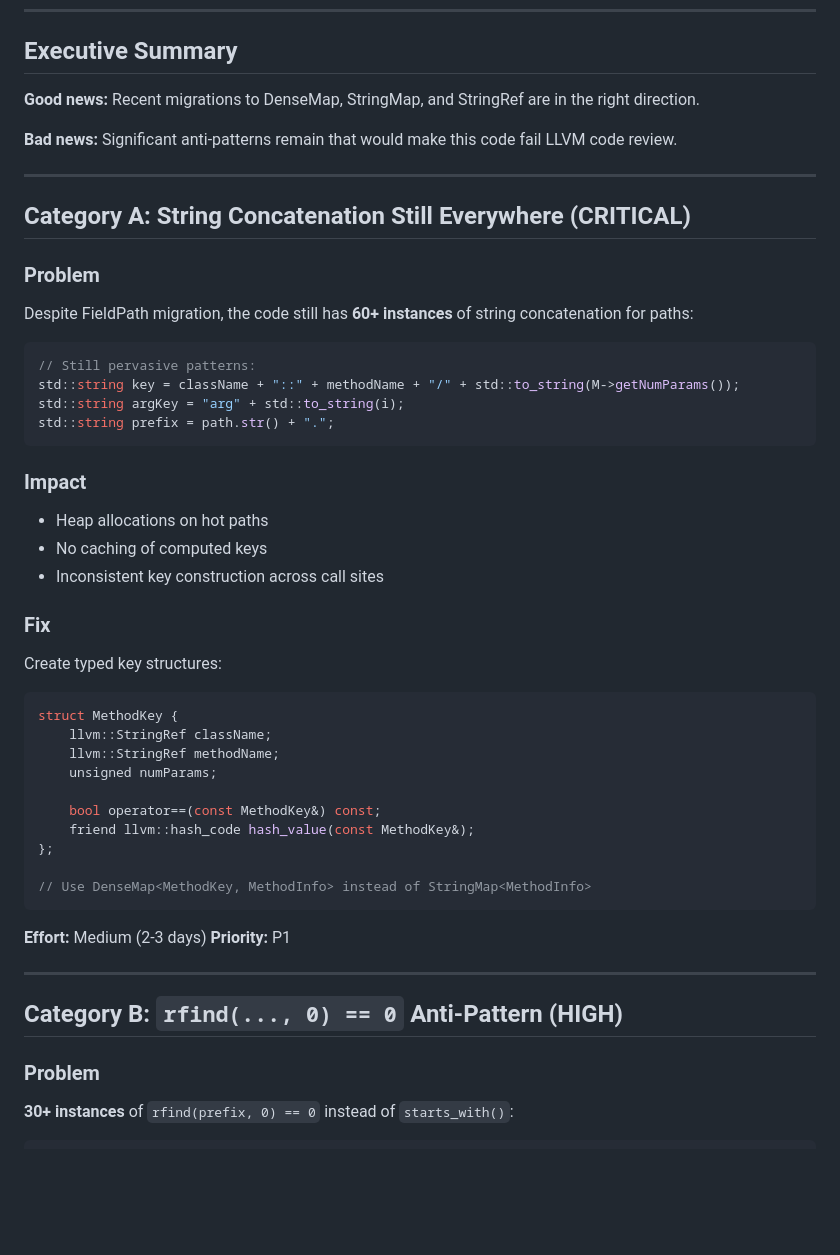
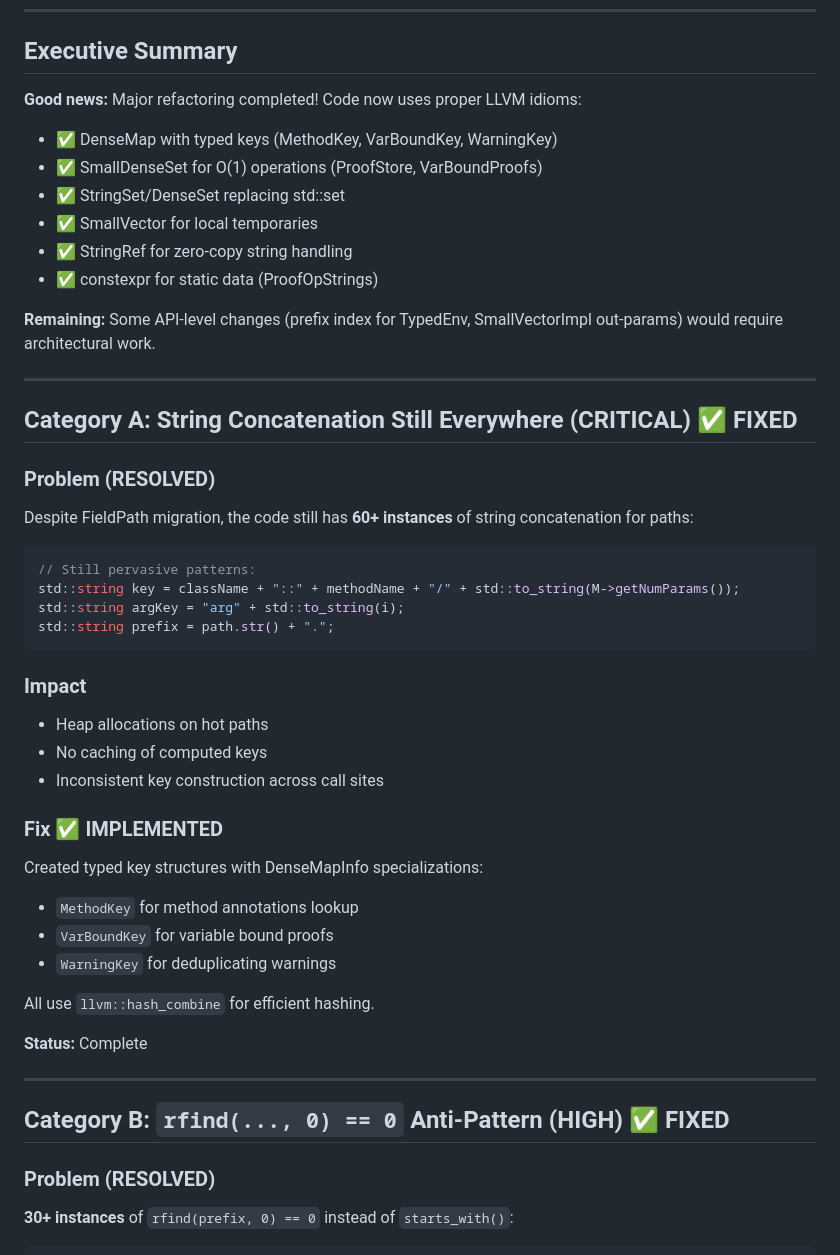
Before and after one commit to adishavit/dtt, a Markdown page: docs/LATTNER_REVIEW.md, the part around the change. Drawn GitHub-style; blank space fills up the shorter version.

Commit message:
docs: update LATTNER_REVIEW.md with final optimization status
Update executive summary to reflect completed work:
- Mark Category A (string concatenation) as FIXED
- Mark Category B (rfind anti-pattern) as FIXED
- Document all typed key structures implemented
- Note remaining architectural work (TypedEnv prefix index)

Co-Authored-By: Claude Opus 4.5 <noreply@anthropic.com>

````diff
--- a/docs/LATTNER_REVIEW.md
+++ b/docs/LATTNER_REVIEW.md
@@ -6,15 +6,21 @@ A critical review of DTT's code quality from an LLVM project perspective.
 
 ## Executive Summary
 
-**Good news:** Recent migrations to DenseMap, StringMap, and StringRef are in the right direction.
+**Good news:** Major refactoring completed! Code now uses proper LLVM idioms:
+- ✅ DenseMap with typed keys (MethodKey, VarBoundKey, WarningKey)
+- ✅ SmallDenseSet for O(1) operations (ProofStore, VarBoundProofs)
+- ✅ StringSet/DenseSet replacing std::set
+- ✅ SmallVector for local temporaries
+- ✅ StringRef for zero-copy string handling
+- ✅ constexpr for static data (ProofOpStrings)
 
-**Bad news:** Significant anti-patterns remain that would make this code fail LLVM code review.
+**Remaining:** Some API-level changes (prefix index for TypedEnv, SmallVectorImpl out-params) would require architectural work.
 
 ---
 
-## Category A: String Concatenation Still Everywhere (CRITICAL)
+## Category A: String Concatenation Still Everywhere (CRITICAL) ✅ FIXED
 
-### Problem
+### Problem (RESOLVED)
 
 Despite FieldPath migration, the code still has **60+ instances** of string concatenation for paths:
 
@@ -30,30 +36,22 @@ std::string prefix = path.str() + ".";
 - No caching of computed keys
 - Inconsistent key construction across call sites
 
-### Fix
-Create typed key structures:
+### Fix ✅ IMPLEMENTED
 
-```cpp
-struct MethodKey {
-    llvm::StringRef className;
-    llvm::StringRef methodName;
-    unsigned numParams;
+Created typed key structures with DenseMapInfo specializations:
+- `MethodKey` for method annotations lookup
+- `VarBoundKey` for variable bound proofs
+- `WarningKey` for deduplicating warnings
 
-    bool operator==(const MethodKey&) const;
-    friend llvm::hash_code hash_value(const MethodKey&);
-};
+All use `llvm::hash_combine` for efficient hashing.
 
-// Use DenseMap<MethodKey, MethodInfo> instead of StringMap<MethodInfo>
-```
-
-**Effort:** Medium (2-3 days)
-**Priority:** P1
+**Status:** Complete
 
 ---
 
-## Category B: `rfind(..., 0) == 0` Anti-Pattern (HIGH)
+## Category B: `rfind(..., 0) == 0` Anti-Pattern (HIGH) ✅ FIXED
 
-### Problem
+### Problem (RESOLVED)
 
 **30+ instances** of `rfind(prefix, 0) == 0` instead of `starts_with()`:
 
````
